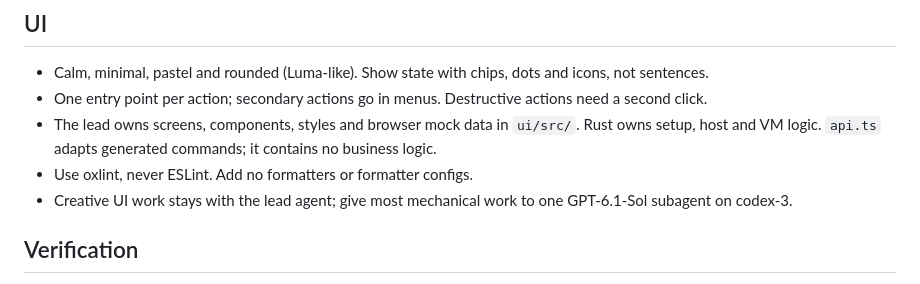
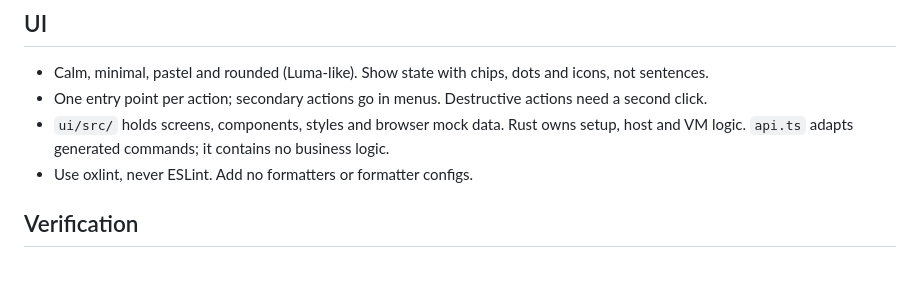
Before and after one commit to Noelithub77/window-side, a Markdown page: AGENTS.md, the part around the change. Rendered like a GitHub page.

```diff
--- a/AGENTS.md
+++ b/AGENTS.md
@@ -73,9 +73,8 @@ Rust caches are separate; manual release runs warm the default-branch cache for
 
 - Calm, minimal, pastel and rounded (Luma-like). Show state with chips, dots and icons, not sentences.
 - One entry point per action; secondary actions go in menus. Destructive actions need a second click.
-- The lead owns screens, components, styles and browser mock data in `ui/src/`. Rust owns setup, host and VM logic. `api.ts` adapts generated commands; it contains no business logic.
+- `ui/src/` holds screens, components, styles and browser mock data. Rust owns setup, host and VM logic. `api.ts` adapts generated commands; it contains no business logic.
 - Use oxlint, never ESLint. Add no formatters or formatter configs.
-- Creative UI work stays with the lead agent; give most mechanical work to one GPT-6.1-Sol subagent on codex-3.
 
 ## Verification
 
```
Also changed, not shown: plan/tauri-app/summary.md (+1 -10 lines).
